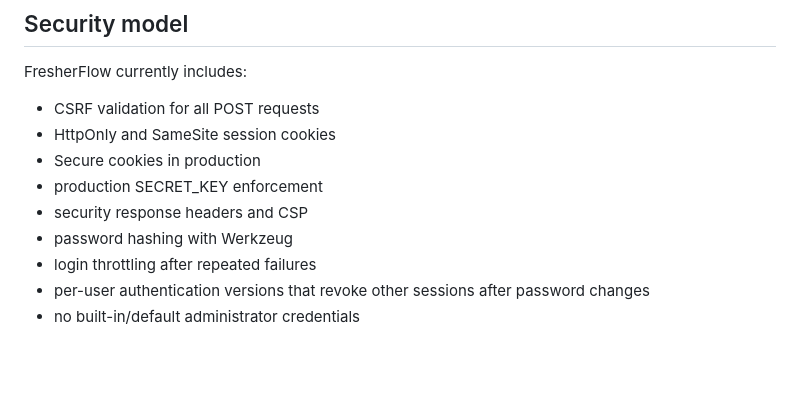
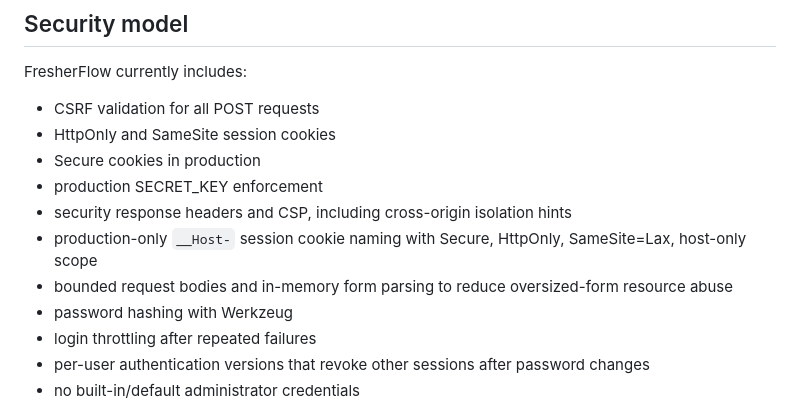
Before and after one commit to deathkernel/FresherFlow, a Markdown page: README.md, the part around the change. Rendered like a GitHub page; blank space fills up the shorter version.

Commit message:
Document shared panel security hardening

```diff
--- a/README.md
+++ b/README.md
@@ -97,7 +97,9 @@ FresherFlow currently includes:
 - HttpOnly and SameSite session cookies
 - Secure cookies in production
 - production SECRET_KEY enforcement
-- security response headers and CSP
+- security response headers and CSP, including cross-origin isolation hints
+- production-only `__Host-` session cookie naming with Secure, HttpOnly, SameSite=Lax, host-only scope
+- bounded request bodies and in-memory form parsing to reduce oversized-form resource abuse
 - password hashing with Werkzeug
 - login throttling after repeated failures
 - per-user authentication versions that revoke other sessions after password changes
```
